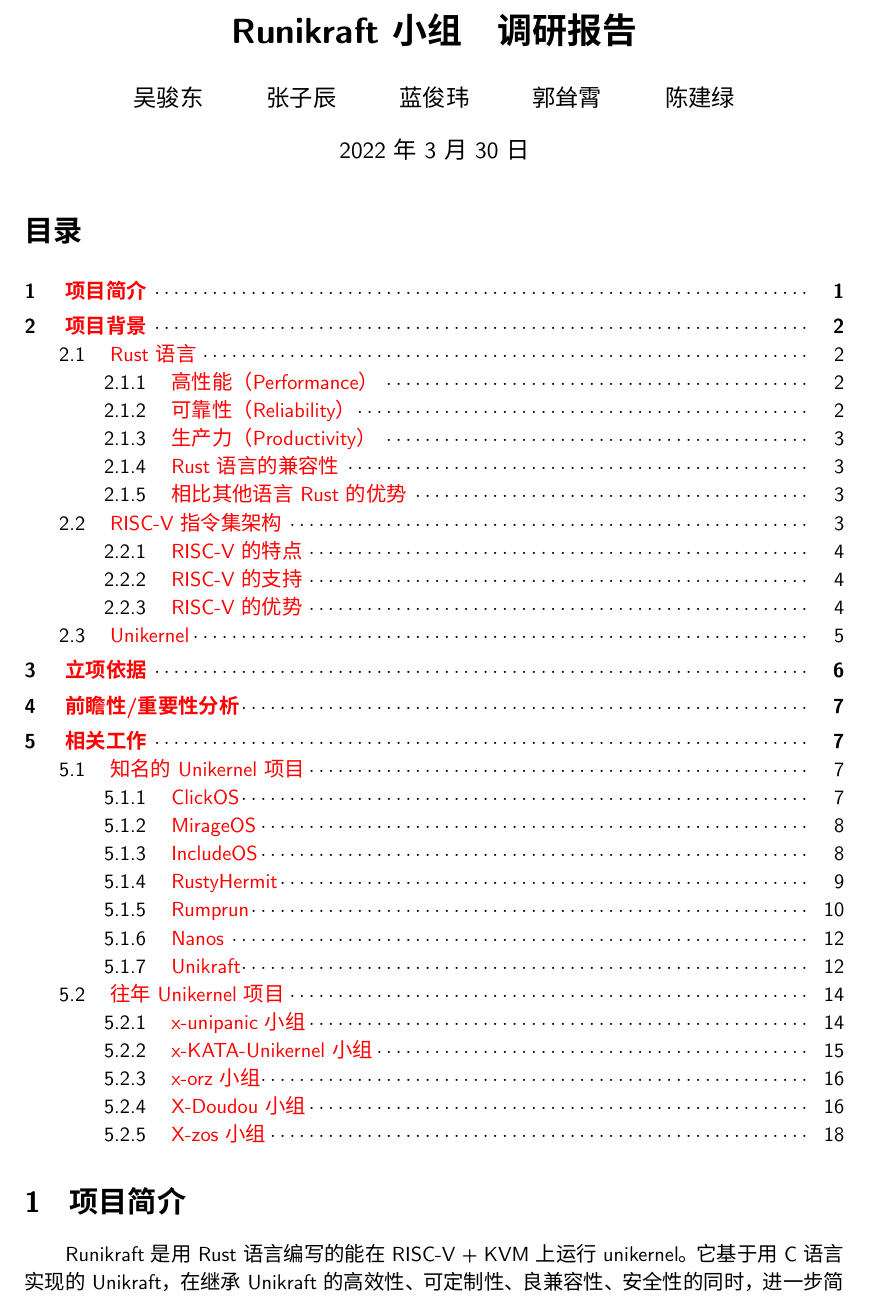
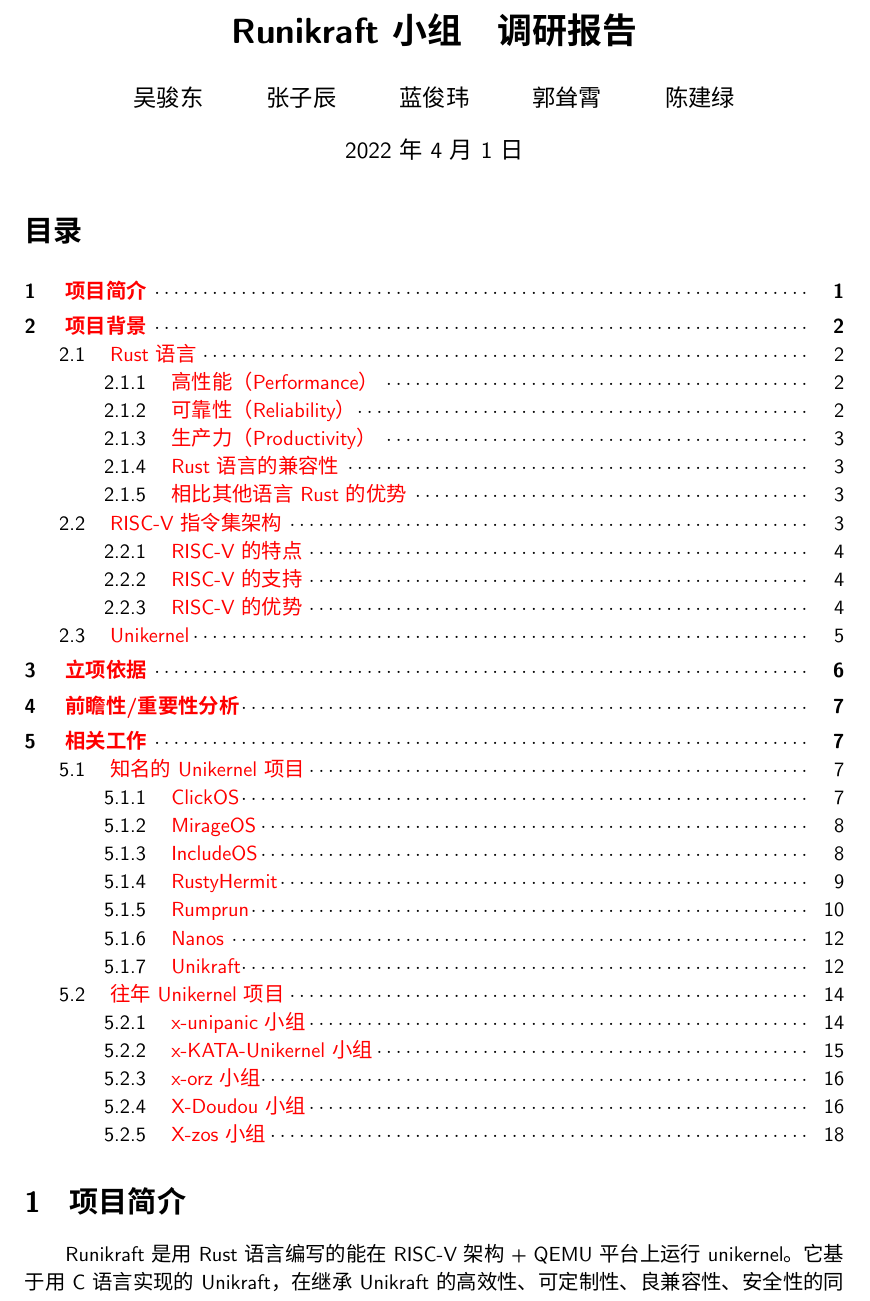
Before and after one commit to OSH-2022/x-runikraft, a LaTeX document (report/11_research/research-report.tex): part of page 1 of 22, cut so that both start at the same text. Compiled offline with XeLaTeX; a missing font is replaced by an installed copy or a similar font.

Commit message:
QEMU不是KVM

```diff
--- a/report/11_research/research-report.tex
+++ b/report/11_research/research-report.tex
@@ -18,6 +18,7 @@
 \setCJKmainfont[ItalicFont={KaiTi},BoldItalicFont={KaiTi},
 BoldItalicFeatures={FakeBold=3}]{Noto Serif CJK SC}
 \setCJKsansfont[BoldFont={Noto Sans CJK SC Bold},
+BoldItalicFont={Noto Sans CJK SC Bold},
 AutoFakeSlant]{Noto Sans CJK SC DemiLight}
 \setCJKmonofont[AutoFakeBold=3,AutoFakeSlant]{FangSong}
 \setmainfont{cmun}[Extension=.otf,UprightFont=*rm,
@@ -95,7 +96,7 @@
 \vspace*{-5ex}
 \noindent\textrm{\hfill\textit{by #1}}
 \vspace*{2ex}\par}
-\renewcommand{\today}{2022年3月30日}
+\renewcommand{\today}{2022年4月1日}
 
 \begin{document}
 \sffamily %为方便屏幕阅读，文档主要使用无衬线字体
@@ -107,7 +108,7 @@
 \tableofcontents
 
 \section{项目简介}
-Runikraft 是用Rust语言编写的能在RISC-V + KVM上运行unikernel。
+Runikraft 是用Rust语言编写的能在RISC-V架构 + QEMU平台上运行unikernel。
 它基于用C语言实现的Unikraft，在继承Unikraft的高效性、可定制性、良兼容性、
 安全性的同时，进一步简化了构建系统镜像的流程，加入了RISC-V支持，并且
 用Rust语言提供了更强的内核安全保证。
```
Also changed, not shown: report/20_feasibility/feasibility-report.tex (+1 -0 lines), README.md, makefile, report/11_research/README.md, report/11_research/research-report.tex (2 more changed lines).
